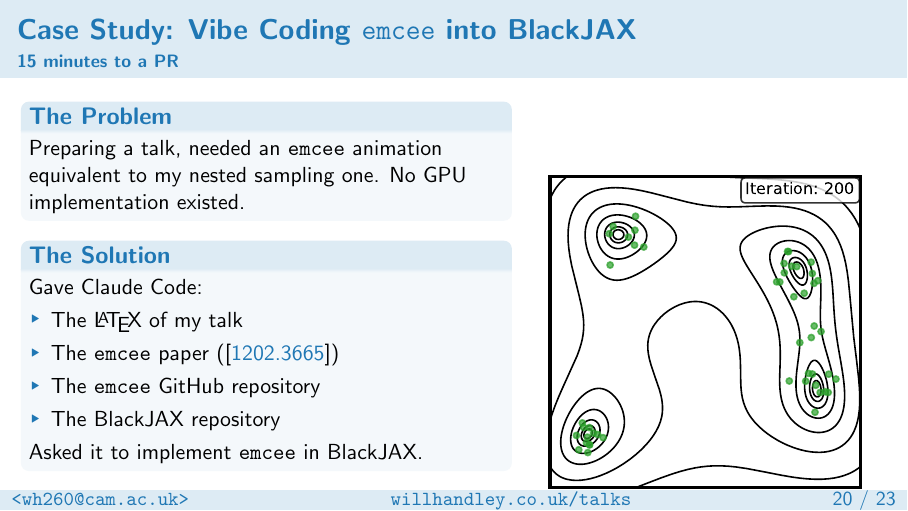
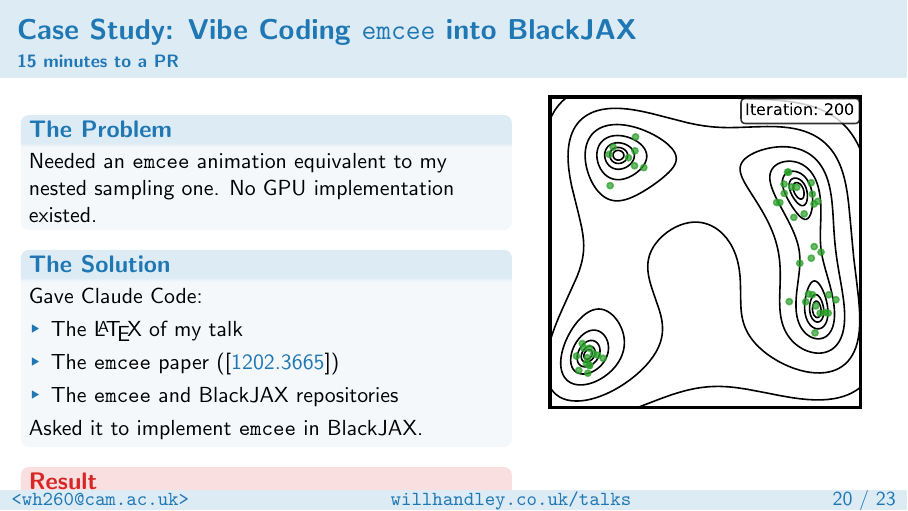
Before and after one commit to williamjameshandley/talks, LaTeX slides (will_handley.tex): page 38 of 70. Compiled offline with pdfLaTeX.

Commit message:
Fix vibe coding slide layout to match other animation slides
- Changed columns to [T] (top aligned)
- Added \vspace{-1.8em} before animation
- Wrapped images in center environment
- Condensed text to reduce vertical space

Co-Authored-By: Claude Opus 4.5 <noreply@anthropic.com>

```diff
--- a/will_handley.tex
+++ b/will_handley.tex
@@ -615,18 +615,17 @@
 \begin{frame}
     \frametitle{Case Study: Vibe Coding \texttt{emcee} into BlackJAX}
     \framesubtitle{15 minutes to a PR}
-    \begin{columns}[c]
+    \begin{columns}[T]
         \column{0.55\textwidth}
         \begin{block}{The Problem}
-            Preparing a talk, needed an \texttt{emcee} animation equivalent to my nested sampling one. No GPU implementation existed.
+            Needed an \texttt{emcee} animation equivalent to my nested sampling one. No GPU implementation existed.
         \end{block}
         \begin{block}{The Solution}
             Gave Claude Code:
             \begin{itemize}
                 \item The \LaTeX{} of my talk
                 \item The \texttt{emcee} paper (\arxiv{1202.3665})
-                \item The \texttt{emcee} GitHub repository
-                \item The BlackJAX repository
+                \item The \texttt{emcee} and BlackJAX repositories
             \end{itemize}
             Asked it to implement \texttt{emcee} in BlackJAX.
         \end{block}
@@ -635,7 +634,8 @@
             \small{\tthref{github.com/blackjax-devs/blackjax/pull/797}}
         \end{alertblock}
         \column{0.4\textwidth}
-        \centering
+        \vspace{-1.8em}
+        \begin{center}
             \includegraphics<1>[width=\textwidth,page=1]{figures/himmelblau_emcee.pdf}%
             \includegraphics<2>[width=\textwidth,page=2]{figures/himmelblau_emcee.pdf}%
             \includegraphics<3>[width=\textwidth,page=3]{figures/himmelblau_emcee.pdf}%
@@ -645,6 +645,7 @@
             \includegraphics<7>[width=\textwidth,page=7]{figures/himmelblau_emcee.pdf}%
             \includegraphics<8>[width=\textwidth,page=8]{figures/himmelblau_emcee.pdf}%
             \includegraphics<9>[width=\textwidth,page=9]{figures/himmelblau_emcee.pdf}%
+        \end{center}
     \end{columns}
 \end{frame}
 
```
Lines whose indentation alone changed are shown as unchanged.
